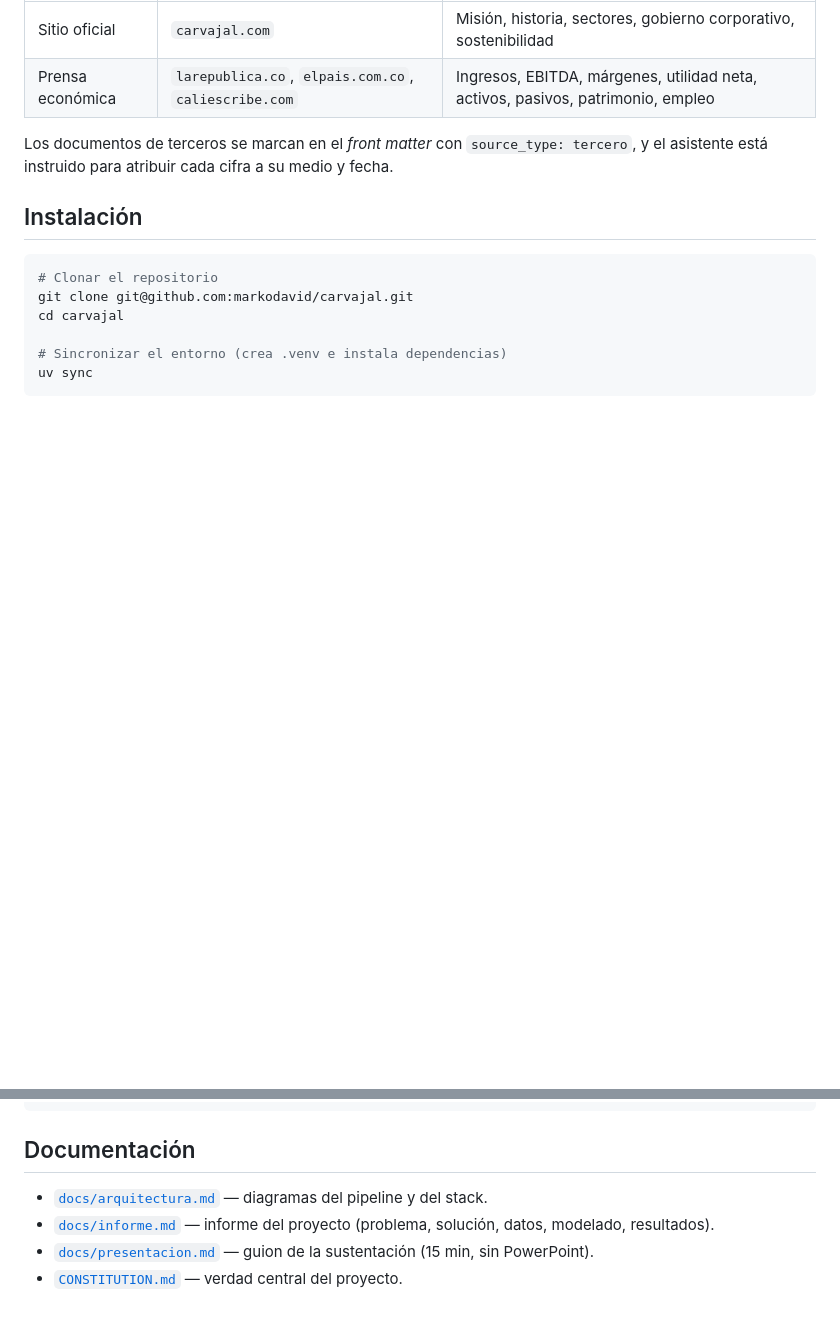
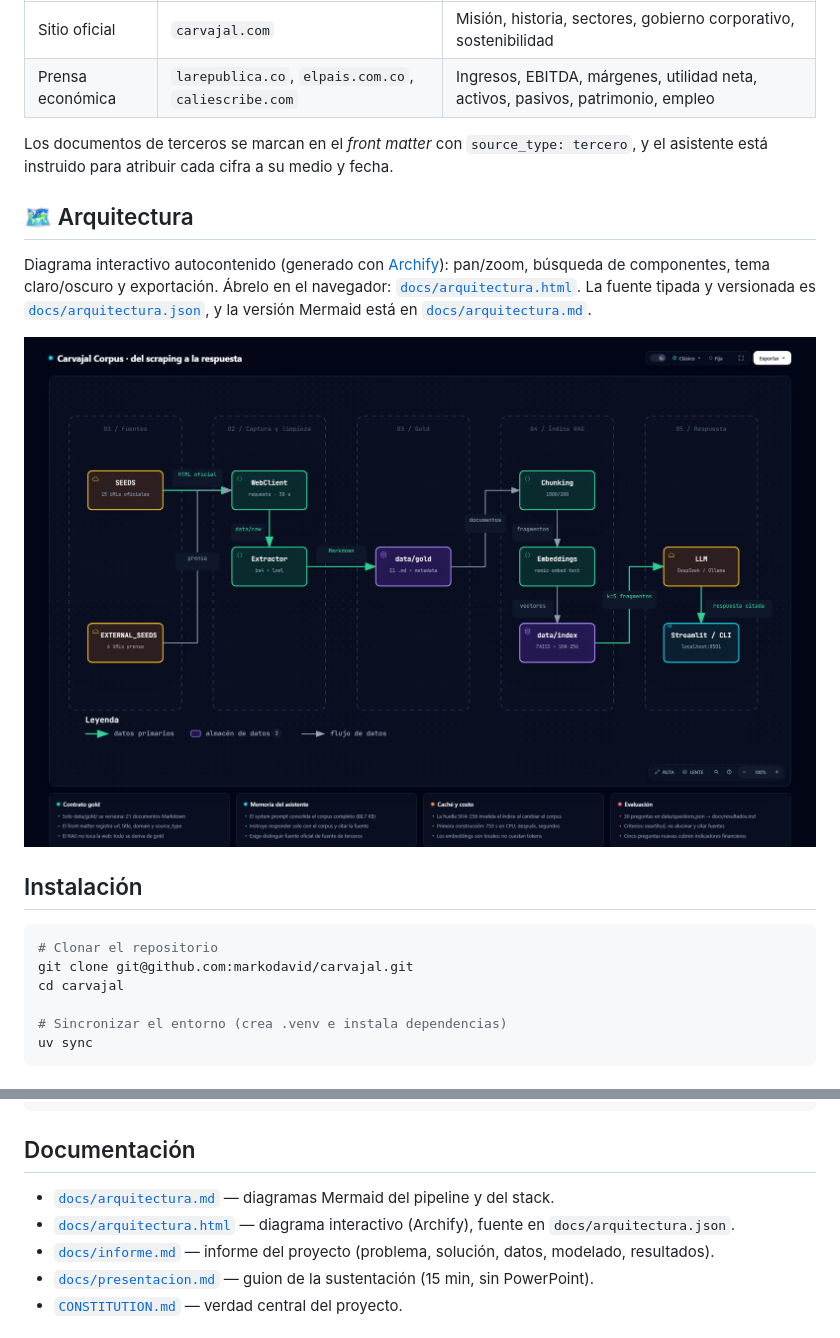
Before and after one commit to almeneses/carvajal, a Markdown page: README.md, 2 parts joined by grey strips. GitHub-like rendering; pictures changed too: docs/arquitectura.visual-check.2048x1320.dark.png (added); blank space fills up the shorter version.

Commit message:
docs: agregar diagrama interactivo de arquitectura con Archify

```diff
--- a/README.md
+++ b/README.md
@@ -43,6 +43,16 @@ sin depender de una API del sitio.
 
 Los documentos de terceros se marcan en el *front matter* con `source_type: tercero`, y
 el asistente está instruido para atribuir cada cifra a su medio y fecha.
+
+## 🗺️ Arquitectura
+
+Diagrama interactivo autocontenido (generado con [Archify](https://github.com/tt-a1i/archify)):
+pan/zoom, búsqueda de componentes, tema claro/oscuro y exportación. Ábrelo en el
+navegador: [`docs/arquitectura.html`](docs/arquitectura.html). La fuente tipada y
+versionada es [`docs/arquitectura.json`](docs/arquitectura.json), y la versión Mermaid
+está en [`docs/arquitectura.md`](docs/arquitectura.md).
+
+[![Arquitectura del proyecto (tema oscuro)](docs/arquitectura.visual-check.2048x1320.dark.png)](docs/arquitectura.html)
 
 ## Instalación
 
@@ -164,7 +174,8 @@ carvajal/
 
 ## Documentación
 
-- [`docs/arquitectura.md`](docs/arquitectura.md) — diagramas del pipeline y del stack.
+- [`docs/arquitectura.md`](docs/arquitectura.md) — diagramas Mermaid del pipeline y del stack.
+- [`docs/arquitectura.html`](docs/arquitectura.html) — diagrama interactivo (Archify), fuente en `docs/arquitectura.json`.
 - [`docs/informe.md`](docs/informe.md) — informe del proyecto (problema, solución, datos, modelado, resultados).
 - [`docs/presentacion.md`](docs/presentacion.md) — guion de la sustentación (15 min, sin PowerPoint).
 - [`CONSTITUTION.md`](CONSTITUTION.md) — verdad central del proyecto.
```
Also changed, not shown: CONSTITUTION.md (+4 -0 lines), docs/arquitectura.visual-check.1440x900.dark.png (added), docs/arquitectura.visual-check.1440x900.light.png (added), docs/arquitectura.visual-check.2048x1320.light.png (added), 8 other files.
